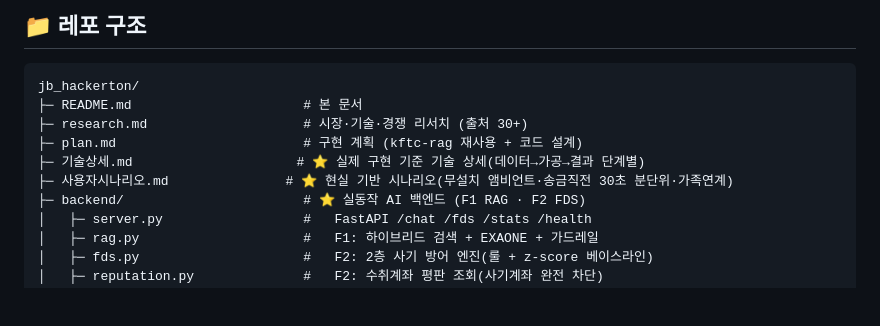
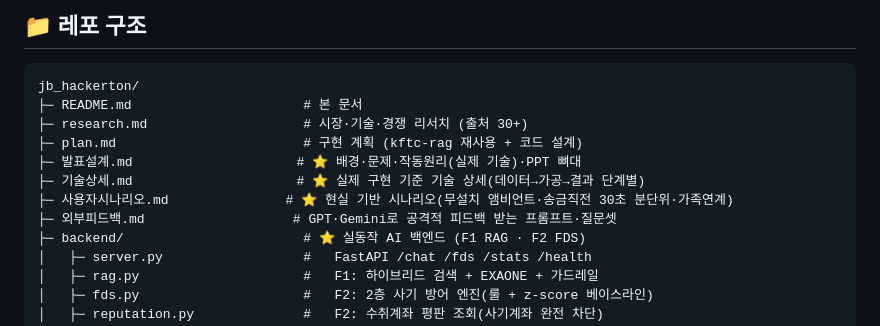
Before and after one commit to kasangyong/jb_hackerton, a Markdown page: README.md, the part around the change. Drawn GitHub-style; blank space fills up the shorter version.

```diff
--- a/README.md
+++ b/README.md
@@ -251,8 +251,10 @@ jb_hackerton/
 ├─ README.md                      # 본 문서
 ├─ research.md                    # 시장·기술·경쟁 리서치 (출처 30+)
 ├─ plan.md                        # 구현 계획 (kftc-rag 재사용 + 코드 설계)
+├─ 발표설계.md                     # ⭐ 배경·문제·작동원리(실제 기술)·PPT 뼈대
 ├─ 기술상세.md                     # ⭐ 실제 구현 기준 기술 상세(데이터→가공→결과 단계별)
 ├─ 사용자시나리오.md               # ⭐ 현실 기반 시나리오(무설치 앰비언트·송금직전 30초 분단위·가족연계)
+├─ 외부피드백.md                   # GPT·Gemini로 공격적 피드백 받는 프롬프트·질문셋
 ├─ backend/                       # ⭐ 실동작 AI 백엔드 (F1 RAG · F2 FDS)
 │   ├─ server.py                  #   FastAPI /chat /fds /stats /health
 │   ├─ rag.py                     #   F1: 하이브리드 검색 + EXAONE + 가드레일
```
Also changed, not shown: 외부피드백.md (added, +75 -0 lines).
